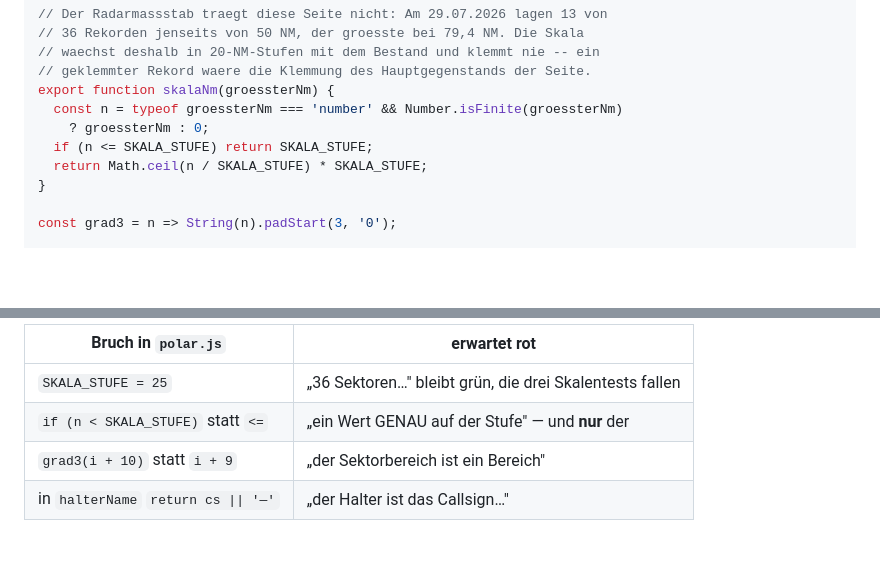
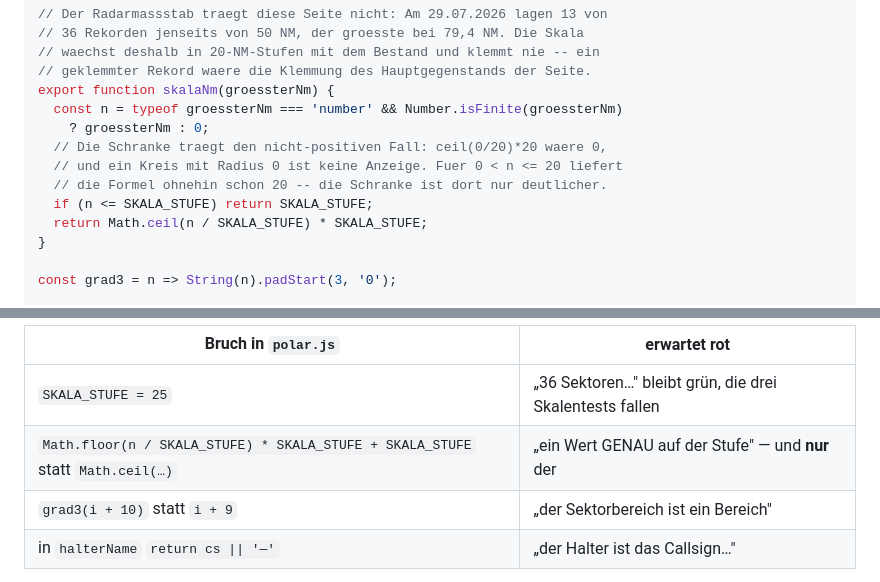
Before and after one commit to McCavity/adsb-console, a Markdown page: docs/plaene/2026-07-29-stufe-3-umsetzung.md, 2 parts joined by grey strips. Rendered like a GitHub page; blank space fills up the shorter version.

Commit message:
Plan: der Kalibrier-Bruch fuer skalaNm war ein Blindgaenger
< statt <= aendert an keinem Wert etwas -- Math.ceil(20/20)*20 ist auch
mit < noch 20. Der Test 'ein Wert GENAU auf der Stufe' ist kalibriert, das
Pruefmittel war es nicht. Ersetzt durch die floor+Stufe-Variante, die genau
bei 80,0 bricht. Gefunden vom Umsetzer der Aufgabe 3, nachgerechnet.

```diff
--- a/docs/plaene/2026-07-29-stufe-3-umsetzung.md
+++ b/docs/plaene/2026-07-29-stufe-3-umsetzung.md
@@ -376,6 +376,9 @@ export const SKALA_STUFE = 20;          // NM je Skalenstufe
 export function skalaNm(groessterNm) {
   const n = typeof groessterNm === 'number' && Number.isFinite(groessterNm)
     ? groessterNm : 0;
+  // Die Schranke traegt den nicht-positiven Fall: ceil(0/20)*20 waere 0,
+  // und ein Kreis mit Radius 0 ist keine Anzeige. Fuer 0 < n <= 20 liefert
+  // die Formel ohnehin schon 20 -- die Schranke ist dort nur deutlicher.
   if (n <= SKALA_STUFE) return SKALA_STUFE;
   return Math.ceil(n / SKALA_STUFE) * SKALA_STUFE;
 }
@@ -413,7 +416,7 @@ Vier Brüche nacheinander, jeweils nur einer, jeweils zurücknehmen:
 | Bruch in `polar.js` | erwartet rot |
 |---|---|
 | `SKALA_STUFE = 25` | „36 Sektoren…" bleibt grün, die drei Skalentests fallen |
-| `if (n < SKALA_STUFE)` statt `<=` | „ein Wert GENAU auf der Stufe" — und **nur** der |
+| `Math.floor(n / SKALA_STUFE) * SKALA_STUFE + SKALA_STUFE` statt `Math.ceil(…)` | „ein Wert GENAU auf der Stufe" — und **nur** der |
 | `grad3(i + 10)` statt `i + 9` | „der Sektorbereich ist ein Bereich" |
 | in `halterName` `return cs \|\| '—'` | „der Halter ist das Callsign…" |
 
```
